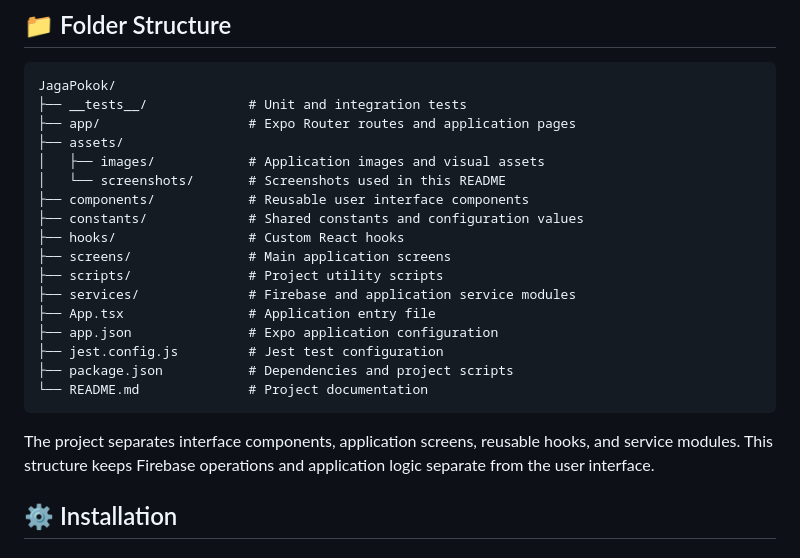
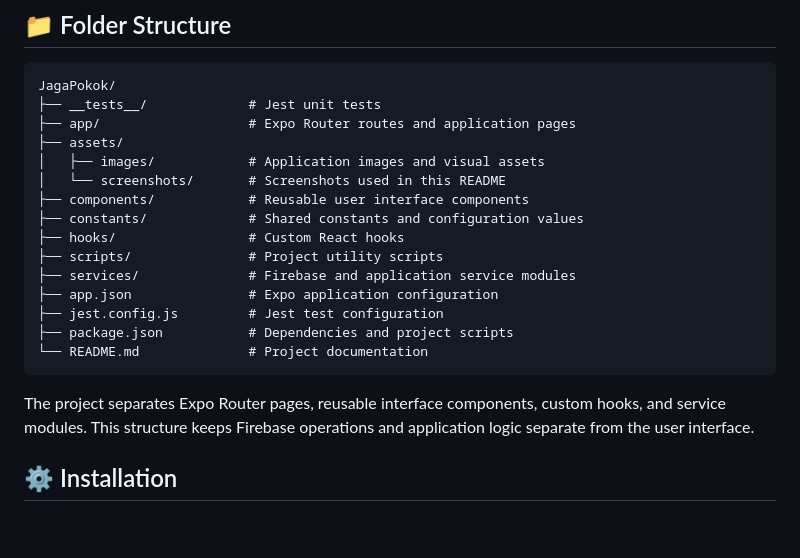
Before and after one commit to AnurAfitahMI/JagaPokok, a Markdown page: README.md, the part around the change. Rendered like a GitHub page; blank space fills up the shorter version.

Commit message:
Update README folder structure

````diff
--- a/README.md
+++ b/README.md
@@ -115,7 +115,7 @@ flowchart TD
 
 ```text
 JagaPokok/
-├── __tests__/             # Unit and integration tests
+├── __tests__/             # Jest unit tests
 ├── app/                   # Expo Router routes and application pages
 ├── assets/
 │   ├── images/            # Application images and visual assets
@@ -123,17 +123,15 @@ JagaPokok/
 ├── components/            # Reusable user interface components
 ├── constants/             # Shared constants and configuration values
 ├── hooks/                 # Custom React hooks
-├── screens/               # Main application screens
 ├── scripts/               # Project utility scripts
 ├── services/              # Firebase and application service modules
-├── App.tsx                # Application entry file
 ├── app.json               # Expo application configuration
 ├── jest.config.js         # Jest test configuration
 ├── package.json           # Dependencies and project scripts
 └── README.md              # Project documentation
 ```
 
-The project separates interface components, application screens, reusable hooks, and service modules. This structure keeps Firebase operations and application logic separate from the user interface.
+The project separates Expo Router pages, reusable interface components, custom hooks, and service modules. This structure keeps Firebase operations and application logic separate from the user interface.
 
 ## ⚙️ Installation
 
````
